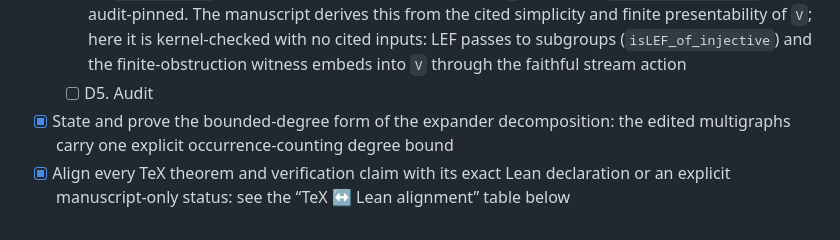
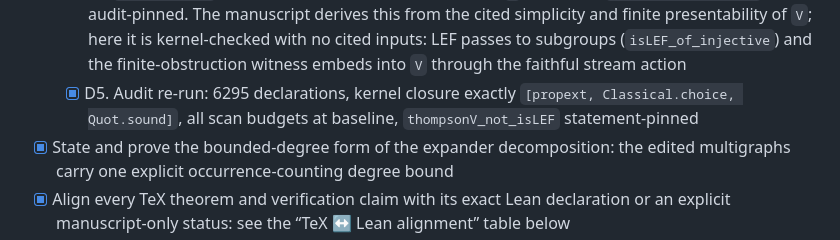
Before and after one commit to SauersML/nonsofic_existence, a Markdown page: README.md, the part around the change. GitHub-like rendering.

Commit message:
Close the Thompson V block

```diff
--- a/README.md
+++ b/README.md
@@ -267,7 +267,9 @@ first checklist below are genuine manuscript-scope results not yet in Lean.
     `V`; here it is kernel-checked with no cited inputs: LEF passes to
     subgroups (`isLEF_of_injective`) and the finite-obstruction witness
     embeds into `V` through the faithful stream action
-  - [ ] D5. Audit
+  - [x] D5. Audit re-run: 6295 declarations, kernel closure exactly
+    `[propext, Classical.choice, Quot.sound]`, all scan budgets at
+    baseline, `thompsonV_not_isLEF` statement-pinned
 - [x] State and prove the bounded-degree form of the expander decomposition:
   the edited multigraphs carry one explicit occurrence-counting degree bound
 - [x] Align every TeX theorem and verification claim with its exact Lean
```
